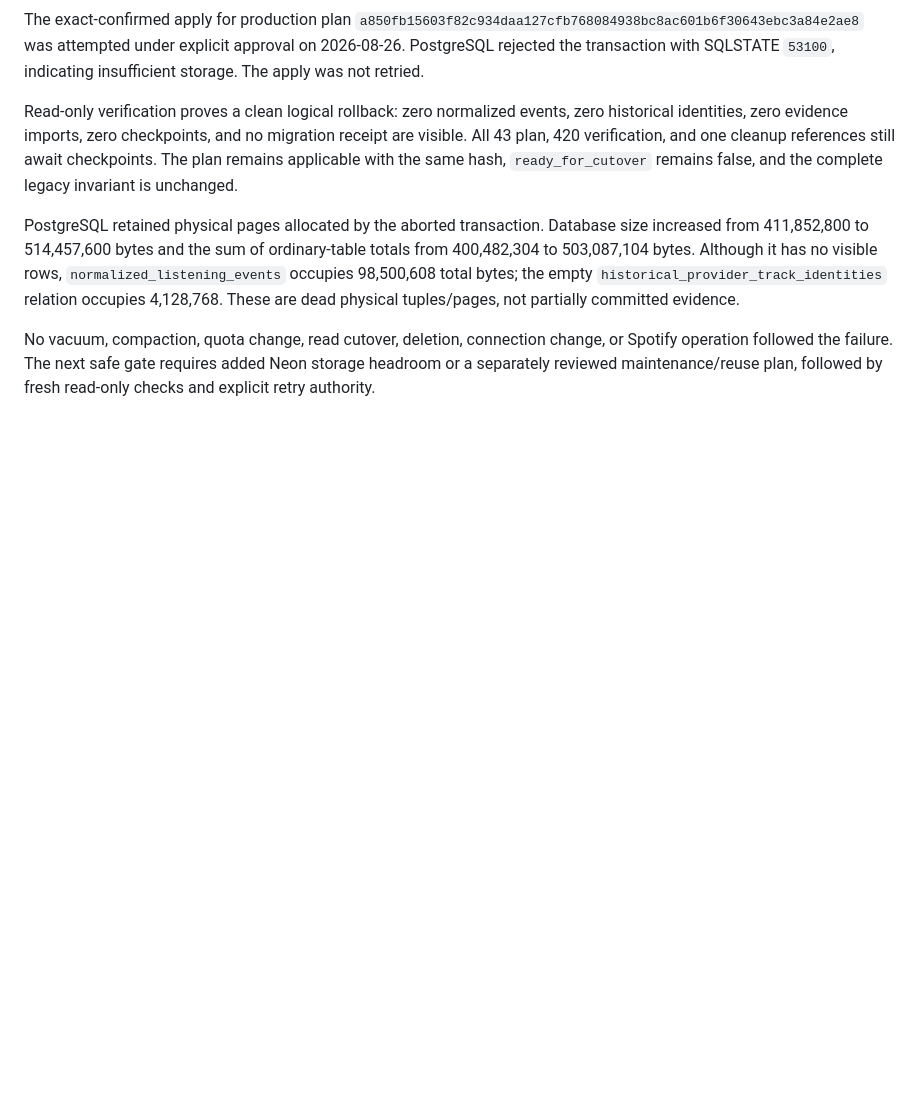
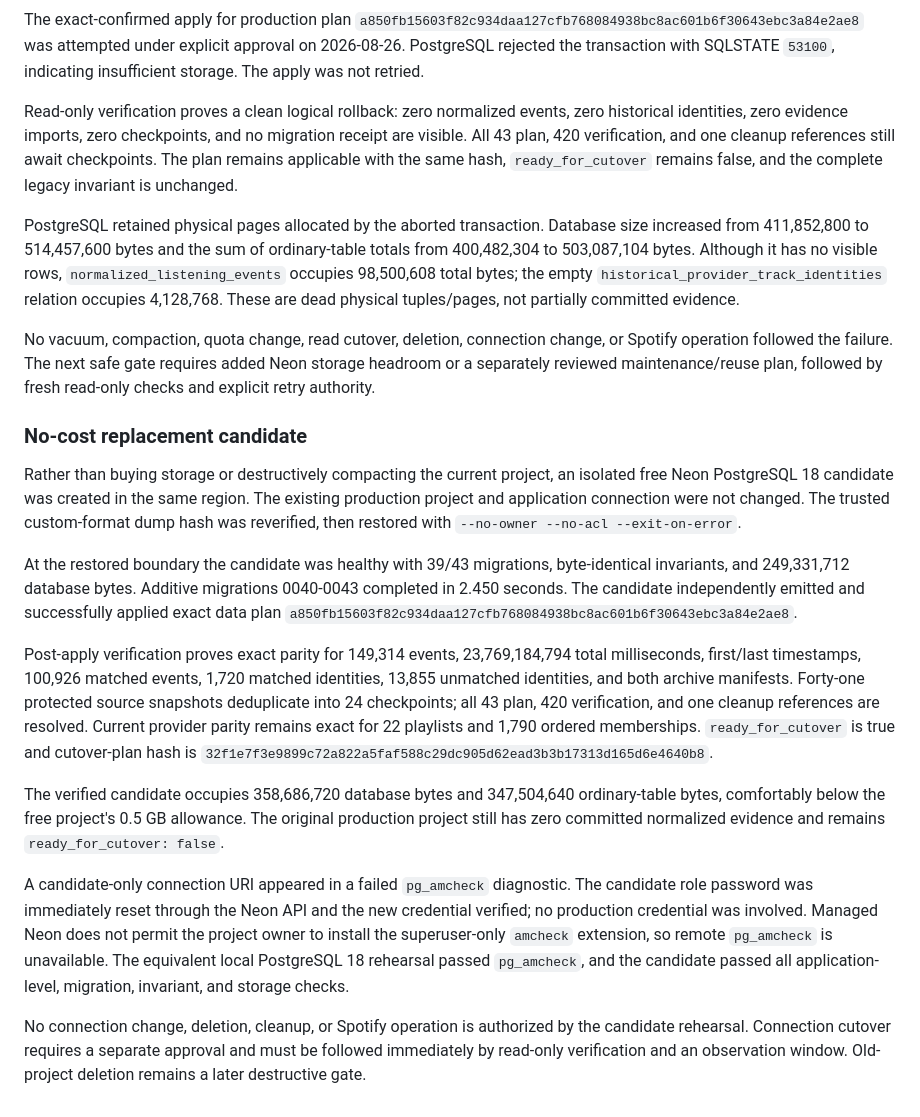
Before and after one commit to orbyts/chordrift, a Markdown page: docs/design/DATABASE_ARCHITECTURE_V2.md, the part around the change. Rendered like a GitHub page; blank space fills up the shorter version.

```diff
--- a/docs/design/DATABASE_ARCHITECTURE_V2.md
+++ b/docs/design/DATABASE_ARCHITECTURE_V2.md
@@ -520,3 +520,44 @@ No vacuum, compaction, quota change, read cutover, deletion, connection change,
 or Spotify operation followed the failure. The next safe gate requires added
 Neon storage headroom or a separately reviewed maintenance/reuse plan, followed
 by fresh read-only checks and explicit retry authority.
+
+### No-cost replacement candidate
+
+Rather than buying storage or destructively compacting the current project, an
+isolated free Neon PostgreSQL 18 candidate was created in the same region. The
+existing production project and application connection were not changed. The
+trusted custom-format dump hash was reverified, then restored with
+`--no-owner --no-acl --exit-on-error`.
+
+At the restored boundary the candidate was healthy with 39/43 migrations,
+byte-identical invariants, and 249,331,712 database bytes. Additive migrations
+0040-0043 completed in 2.450 seconds. The candidate independently emitted and
+successfully applied exact data plan
+`a850fb15603f82c934daa127cfb768084938bc8ac601b6f30643ebc3a84e2ae8`.
+
+Post-apply verification proves exact parity for 149,314 events,
+23,769,184,794 total milliseconds, first/last timestamps, 100,926 matched
+events, 1,720 matched identities, 13,855 unmatched identities, and both archive
+manifests. Forty-one protected source snapshots deduplicate into 24 checkpoints;
+all 43 plan, 420 verification, and one cleanup references are resolved. Current
+provider parity remains exact for 22 playlists and 1,790 ordered memberships.
+`ready_for_cutover` is true and cutover-plan hash is
+`32f1e7f3e9899c72a822a5faf588c29dc905d62ead3b3b17313d165d6e4640b8`.
+
+The verified candidate occupies 358,686,720 database bytes and 347,504,640
+ordinary-table bytes, comfortably below the free project's 0.5 GB allowance.
+The original production project still has zero committed normalized evidence
+and remains `ready_for_cutover: false`.
+
+A candidate-only connection URI appeared in a failed `pg_amcheck` diagnostic.
+The candidate role password was immediately reset through the Neon API and the
+new credential verified; no production credential was involved. Managed Neon
+does not permit the project owner to install the superuser-only `amcheck`
+extension, so remote `pg_amcheck` is unavailable. The equivalent local
+PostgreSQL 18 rehearsal passed `pg_amcheck`, and the candidate passed all
+application-level, migration, invariant, and storage checks.
+
+No connection change, deletion, cleanup, or Spotify operation is authorized by
+the candidate rehearsal. Connection cutover requires a separate approval and
+must be followed immediately by read-only verification and an observation
+window. Old-project deletion remains a later destructive gate.
```
Also changed, not shown: CODEX_HANDOFF.md (+43 -1 lines), ROADMAP.md (+15 -0 lines).
